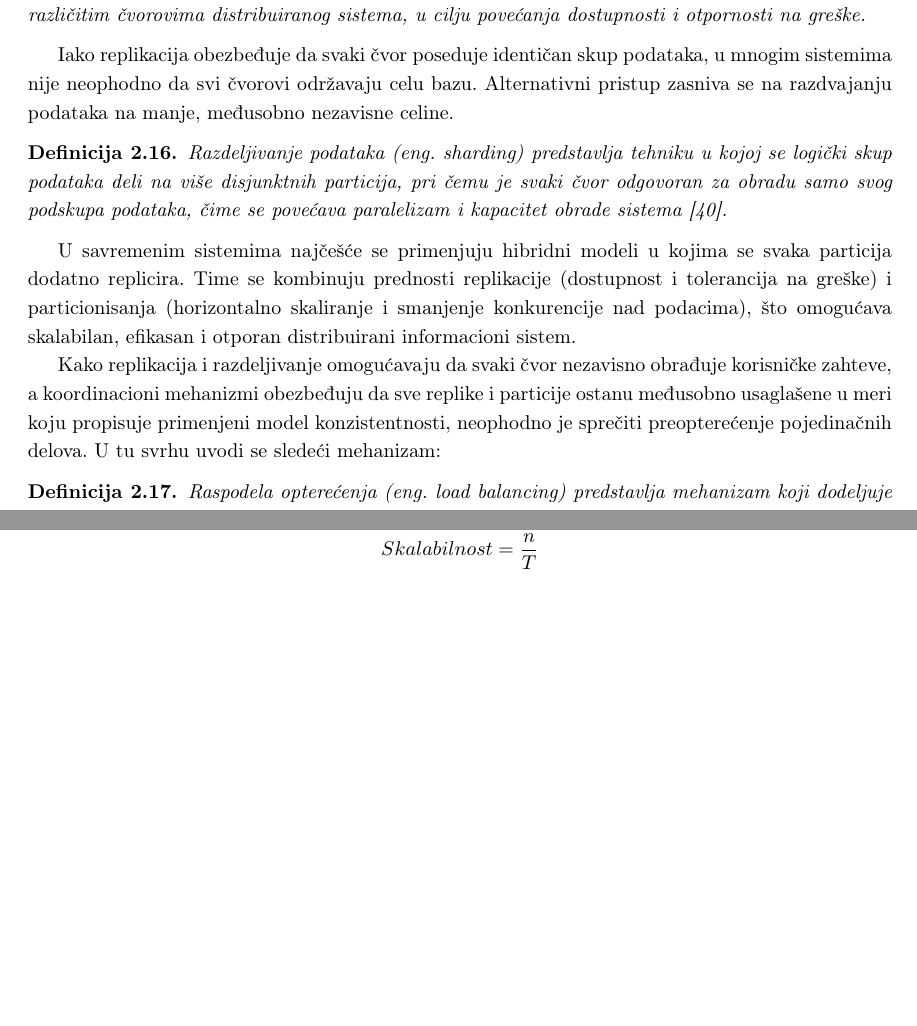
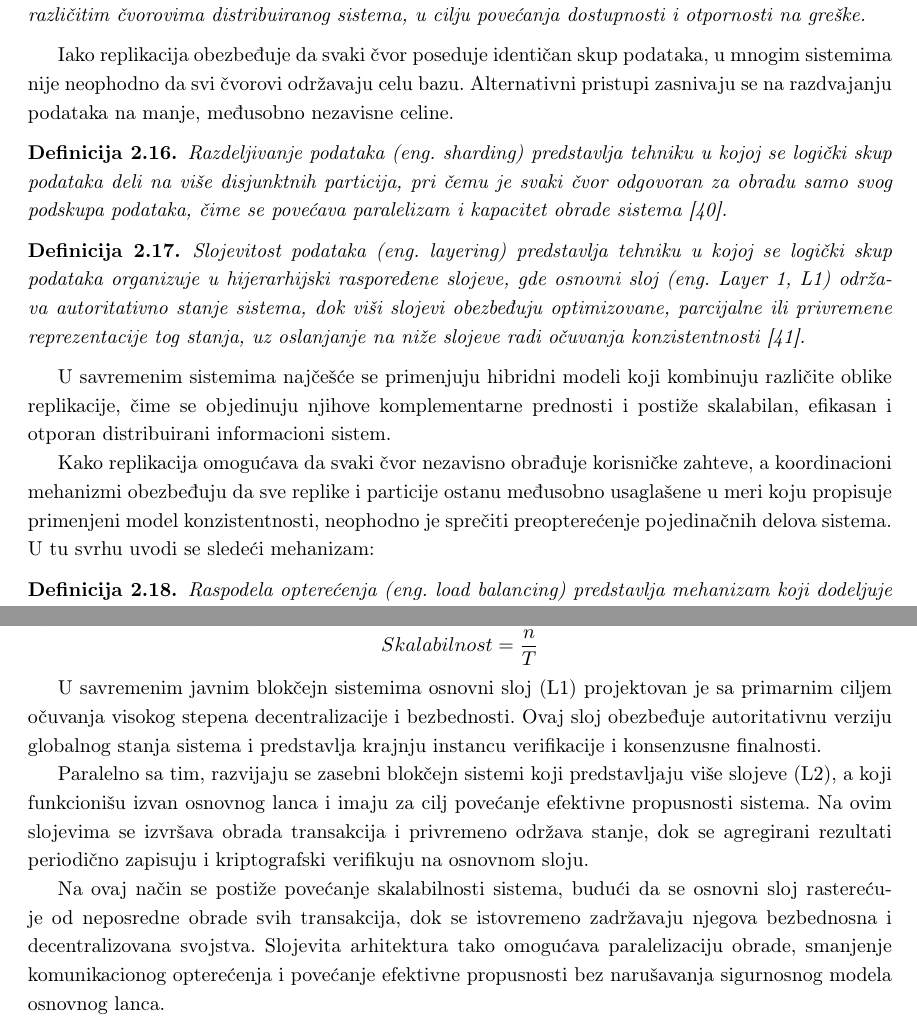
Before and after one commit to kaseen/disertacija, a LaTeX book (main.tex, which reads chapters/chapter2/chapter2.tex, chapters/chapter3/chapter3.tex): two parts of pages 22 and 50 of 57, joined at a grey line, cut so that both start at the same text, the shorter picture padded with empty space. Compiled offline with pdfLaTeX.

Commit message:
(169h) Slojevita replikacija

```diff
--- a/chapters/chapter2/chapter2.tex
+++ b/chapters/chapter2/chapter2.tex
@@ -232,15 +232,19 @@ Propagacija i potvrde čine osnovu šireg mehanizma. Replikacija \cite{gray1996d
 Replikacija predstavlja proces održavanja više kopija (replika) istih podataka na različitim čvorovima distribuiranog sistema, u cilju povećanja dostupnosti i otpornosti na greške.
 \end{definicija}
 
-Iako replikacija obezbeđuje da svaki čvor poseduje identičan skup podataka, u mnogim sistemima nije neophodno da svi čvorovi održavaju celu bazu. Alternativni pristup zasniva se na razdvajanju podataka na manje, međusobno nezavisne celine.
+Iako replikacija obezbeđuje da svaki čvor poseduje identičan skup podataka, u mnogim sistemima nije neophodno da svi čvorovi održavaju celu bazu. Alternativni pristupi zasnivaju se na razdvajanju podataka na manje, međusobno nezavisne celine.
 
 \begin{definicija}\label{def:sharding}
 Razdeljivanje podataka \eng{sharding} predstavlja tehniku u kojoj se logički skup podataka deli na više disjunktnih particija, pri čemu je svaki čvor odgovoran za obradu samo svog podskupa podataka, čime se povećava paralelizam i kapacitet obrade sistema \cite{curino2010schism}.
 \end{definicija}
 
-U savremenim sistemima najčešće se primenjuju hibridni modeli u kojima se svaka particija dodatno replicira. Time se kombinuju prednosti replikacije (dostupnost i tolerancija na greške) i particionisanja (horizontalno skaliranje i smanjenje konkurencije nad podacima), što omogućava skalabilan, efikasan i otporan distribuirani informacioni sistem.
+\begin{definicija}\label{def:layering}
+Slojevitost podataka \eng{layering} predstavlja tehniku u kojoj se logički skup podataka organizuje u hijerarhijski raspoređene slojeve, gde osnovni sloj \eng{Layer 1, L1} održava autoritativno stanje sistema, dok viši slojevi obezbeđuju optimizovane, parcijalne ili privremene reprezentacije tog stanja, uz oslanjanje na niže slojeve radi očuvanja konzistentnosti \cite{lu2009hierarchical}.
+\end{definicija}
 
-Kako replikacija i razdeljivanje omogućavaju da svaki čvor nezavisno obrađuje korisničke zahteve, a koordinacioni mehanizmi obezbeđuju da sve replike i particije ostanu međusobno usaglašene u meri koju propisuje primenjeni model konzistentnosti, neophodno je sprečiti preopterećenje pojedinačnih delova. U tu svrhu uvodi se sledeći mehanizam:
+U savremenim sistemima najčešće se primenjuju hibridni modeli koji kombinuju različite oblike replikacije, čime se objedinuju njihove komplementarne prednosti i postiže skalabilan, efikasan i otporan distribuirani informacioni sistem.
+
+Kako replikacija omogućava da svaki čvor nezavisno obrađuje korisničke zahteve, a koordinacioni mehanizmi obezbeđuju da sve replike i particije ostanu međusobno usaglašene u meri koju propisuje primenjeni model konzistentnosti, neophodno je sprečiti preopterećenje pojedinačnih delova sistema. U tu svrhu uvodi se sledeći mehanizam:
 
 \begin{definicija}
 Raspodela opterećenja \eng{load balancing} predstavlja mehanizam koji dodeljuje dolazne zahteve različitim čvorovima sistema radi optimalnog iskorišćenja resursa, smanjenja vremena odaziva i sprečavanja preopterećenja pojedinačnih instanci \cite{chou2006load}.
--- a/chapters/chapter3/chapter3.tex
+++ b/chapters/chapter3/chapter3.tex
@@ -300,3 +300,9 @@ Navedeni faktori su snažno međusobno povezani i u velikoj meri \textit{determi
 
 Propusnost transakcija se najčešće izdvaja kao centralna metrika u analizi skalabilnosti, budući da kvantitativno odražava sposobnost sistema da obradi zahteve u jedinici vremena. Iako propusnost ne predstavlja samu skalabilnost, već njenu operativnu meru, ona se u praksi najčešće koristi kao njen neposredni pokazatelj.
 $$ Skalabilnost = \frac{n}{T} $$
+
+U savremenim javnim blokčejn sistemima osnovni sloj (L1) projektovan je sa primarnim ciljem očuvanja visokog stepena decentralizacije i bezbednosti. Ovaj sloj obezbeđuje autoritativnu verziju globalnog stanja sistema i predstavlja krajnju instancu verifikacije i konsenzusne finalnosti.
+
+Paralelno sa tim, razvijaju se zasebni blokčejn sistemi koji predstavljaju više slojeve (L2), a koji funkcionišu izvan osnovnog lanca i imaju za cilj povećanje efektivne propusnosti sistema. Na ovim slojevima se izvršava obrada transakcija i privremeno održava stanje, dok se agregirani rezultati periodično zapisuju i kriptografski verifikuju na osnovnom sloju.
+
+Na ovaj način se postiže povećanje skalabilnosti sistema, budući da se osnovni sloj rasterećuje od neposredne obrade svih transakcija, dok se istovremeno zadržavaju njegova bezbednosna i decentralizovana svojstva. Slojevita arhitektura tako omogućava paralelizaciju obrade, smanjenje komunikacionog opterećenja i povećanje efektivne propusnosti bez narušavanja sigurnosnog modela osnovnog lanca.
```
Also changed, not shown: references.bib (+10 -0 lines), README.md, main.pdf, chapters/chapter3/chapter3.tex (4 more changed lines).
